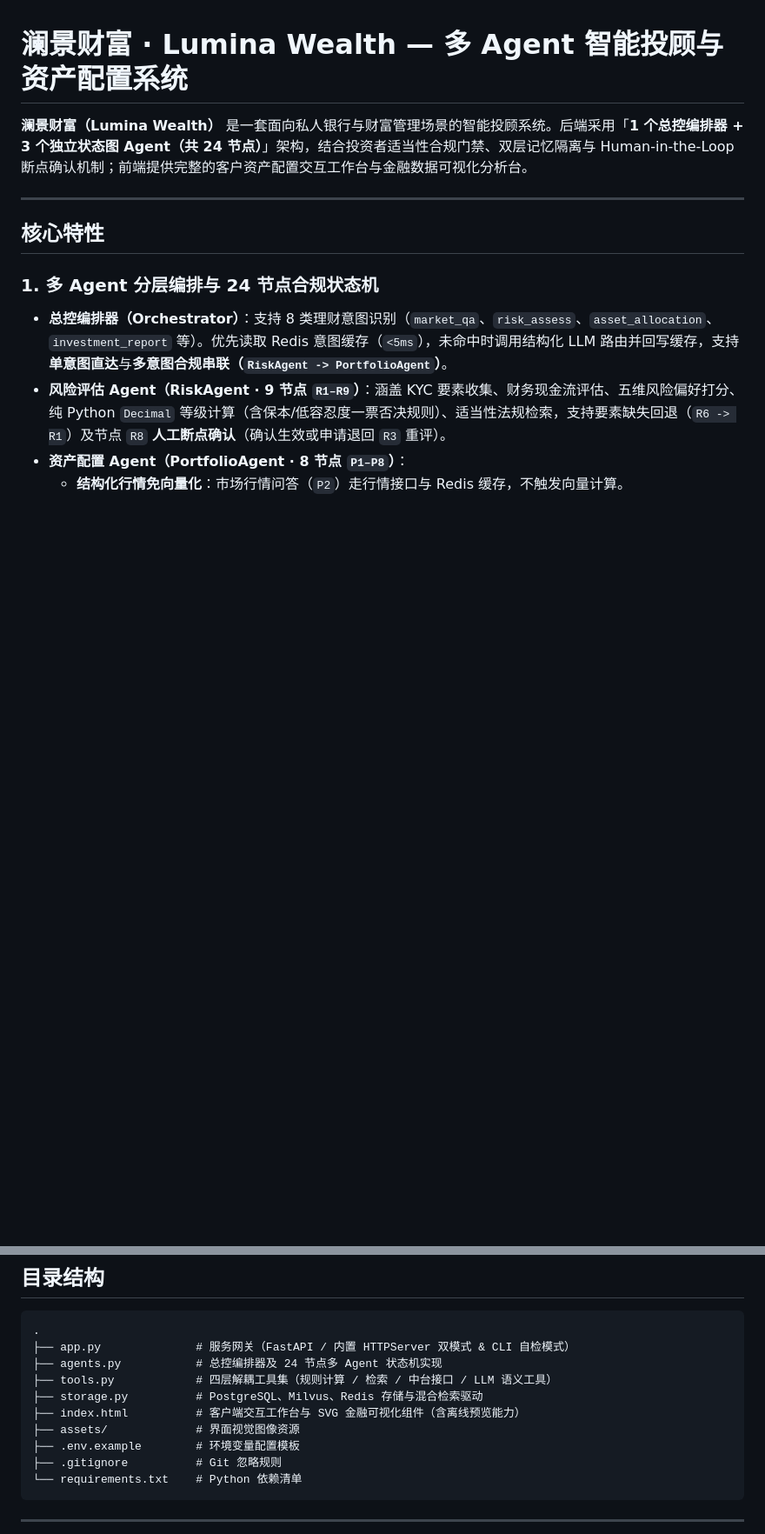
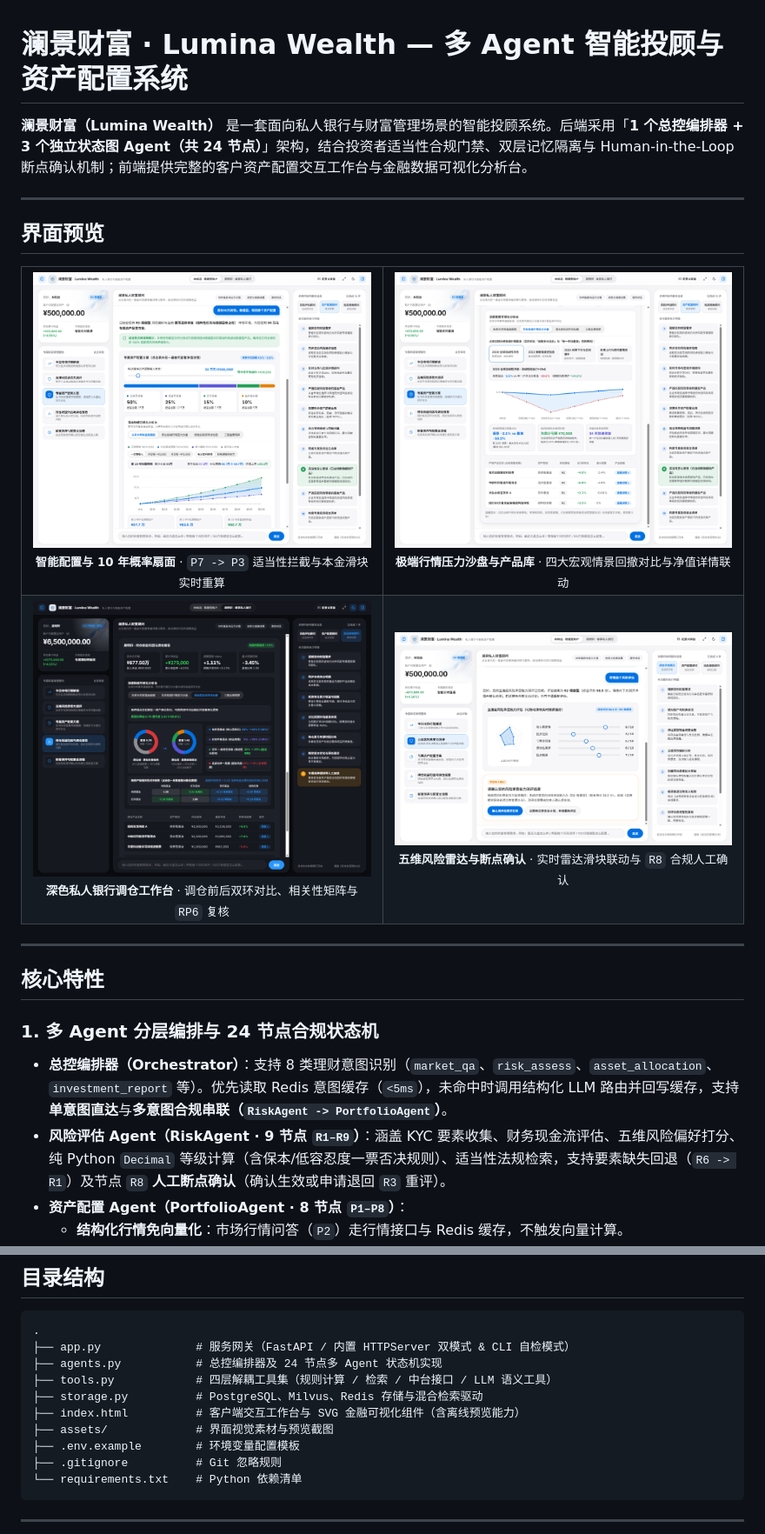
Before and after one commit to pululing/-agent-demo, a Markdown page: README.md, 2 parts joined by grey strips. Shown at 87% size. Rendered like a GitHub page; pictures changed too: assets/preview_dark_rebalance.png (added), assets/preview_risk_hitl.png (added), assets/preview_stress_sandbox.png (added); blank space fills up the shorter version.

Commit message:
docs: add 4 UI preview screenshots to README

```diff
--- a/README.md
+++ b/README.md
@@ -1,6 +1,37 @@
 # 澜景财富 · Lumina Wealth — 多 Agent 智能投顾与资产配置系统
 
 **澜景财富（Lumina Wealth）** 是一套面向私人银行与财富管理场景的智能投顾系统。后端采用「**1 个总控编排器 + 3 个独立状态图 Agent（共 24 节点）**」架构，结合投资者适当性合规门禁、双层记忆隔离与 Human-in-the-Loop 断点确认机制；前端提供完整的客户资产配置交互工作台与金融数据可视化分析台。
+
+---
+
+## 界面预览
+
+<table>
+  <tr>
+    <td width="50%" align="center">
+      <img src="assets/preview_workspace_light.png" alt="智能资产配置与未来 10 年财富概率扇面图" width="100%" />
+      <br />
+      <sub><b>智能配置与 10 年概率扇面</b> · <code>P7 -&gt; P3</code> 适当性拦截与本金滑块实时重算</sub>
+    </td>
+    <td width="50%" align="center">
+      <img src="assets/preview_stress_sandbox.png" alt="历史极端行情压力测试沙盘与严选产品库" width="100%" />
+      <br />
+      <sub><b>极端行情压力沙盘与产品库</b> · 四大宏观情景回撤对比与净值详情联动</sub>
+    </td>
+  </tr>
+  <tr>
+    <td width="50%" align="center">
+      <img src="assets/preview_dark_rebalance.png" alt="深色模式私人银行持仓归因与相关性矩阵" width="100%" />
+      <br />
+      <sub><b>深色私人银行调仓工作台</b> · 调仓前后双环对比、相关性矩阵与 <code>RP6</code> 复核</sub>
+    </td>
+    <td width="50%" align="center">
+      <img src="assets/preview_risk_hitl.png" alt="五维风险承受力雷达测评与人工断点确认" width="100%" />
+      <br />
+      <sub><b>五维风险雷达与断点确认</b> · 实时雷达滑块联动与 <code>R8</code> 合规人工确认</sub>
+    </td>
+  </tr>
+</table>
 
 ---
 
@@ -42,7 +73,7 @@
 ├── tools.py            # 四层解耦工具集（规则计算 / 检索 / 中台接口 / LLM 语义工具）
 ├── storage.py          # PostgreSQL、Milvus、Redis 存储与混合检索驱动
 ├── index.html          # 客户端交互工作台与 SVG 金融可视化组件（含离线预览能力）
-├── assets/             # 界面视觉图像资源
+├── assets/             # 界面视觉素材与预览截图
 ├── .env.example        # 环境变量配置模板
 ├── .gitignore          # Git 忽略规则
 └── requirements.txt    # Python 依赖清单
```
